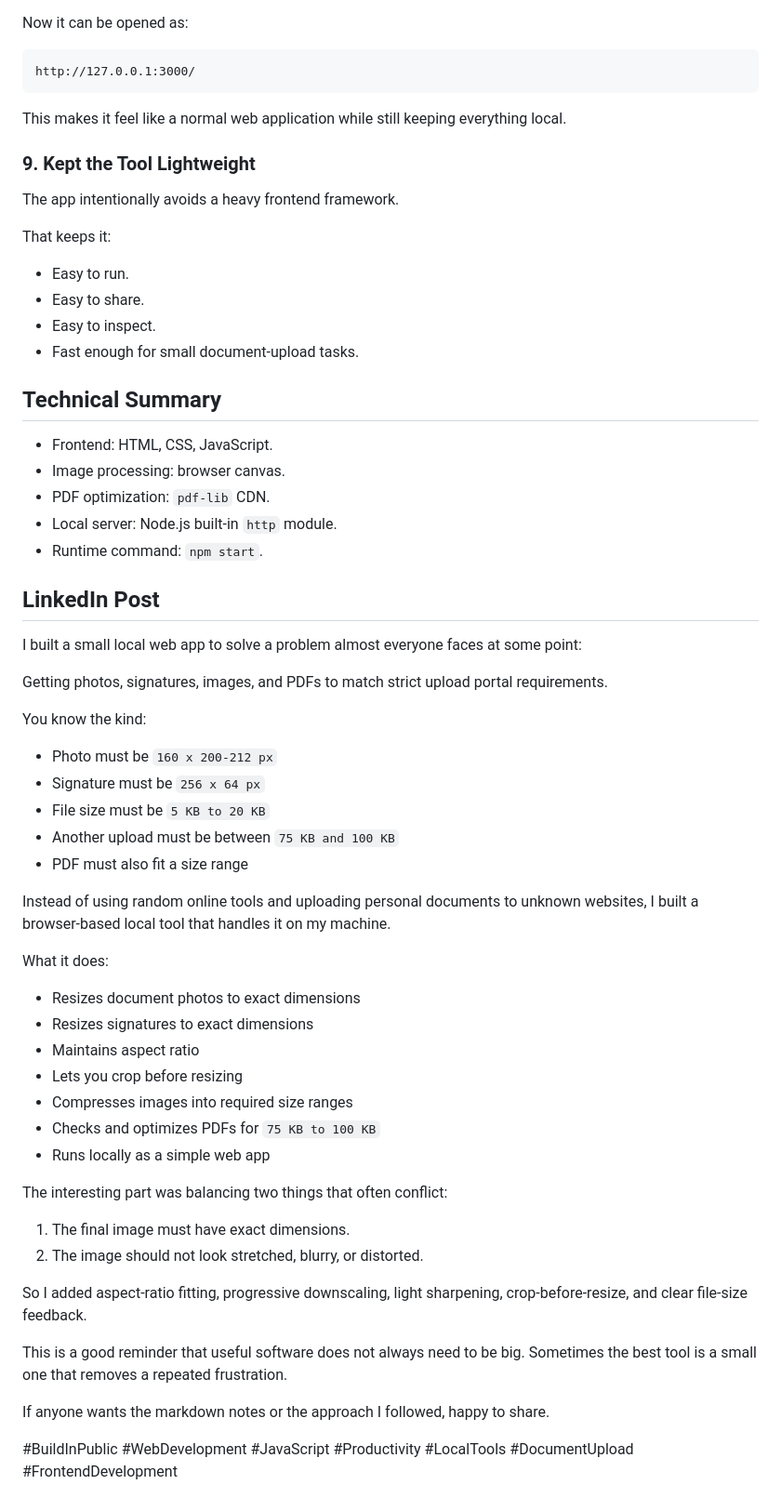
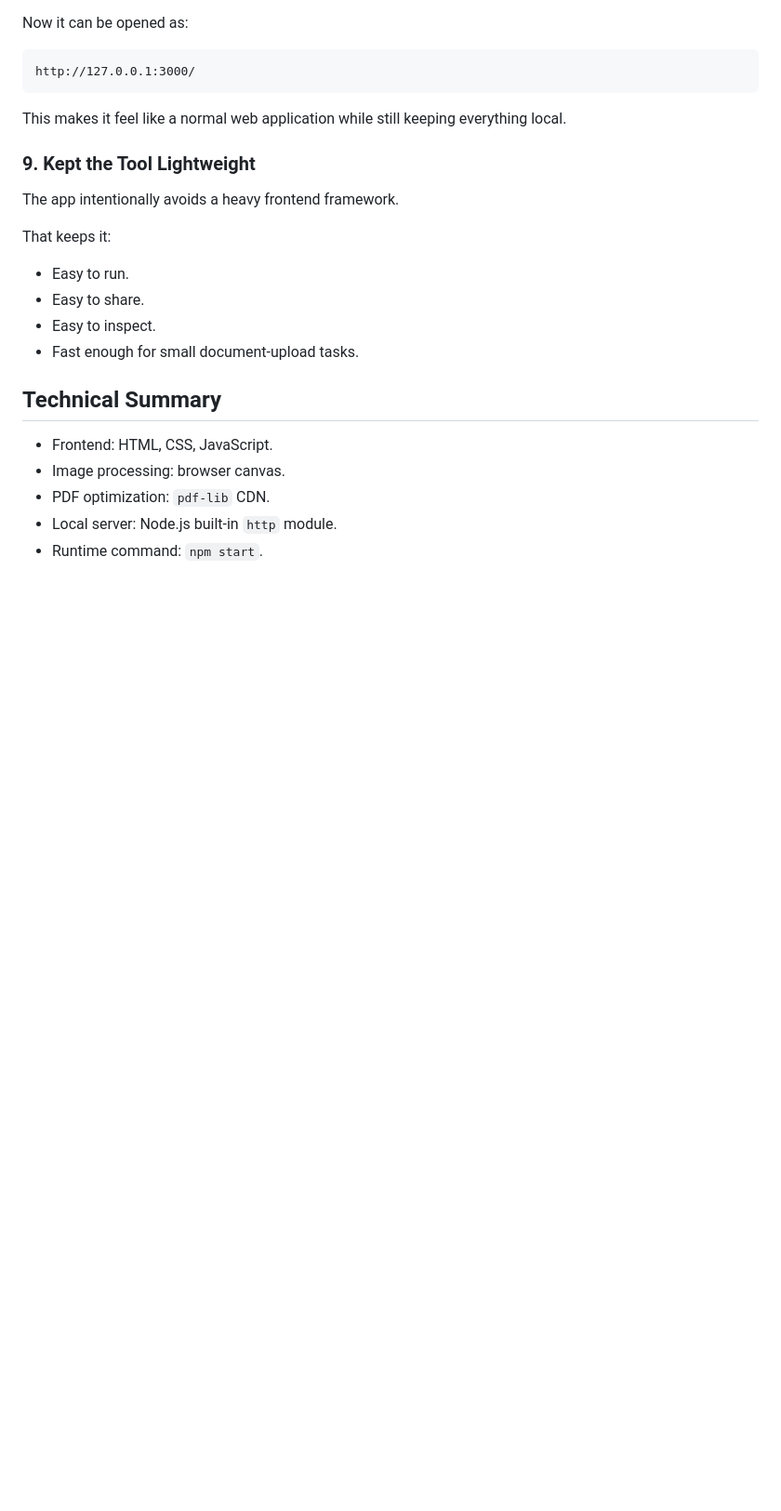
Before and after one commit to sanjeevchadha84/resize, a Markdown page: APPROACH.md, the part around the change. Shown at 93% size. Drawn GitHub-style; blank space fills up the shorter version.

Commit message:
Updated approach

```diff
--- a/APPROACH_AND_LINKEDIN.md
+++ b/APPROACH.md
@@ -124,42 +124,3 @@ That keeps it:
 - PDF optimization: `pdf-lib` CDN.
 - Local server: Node.js built-in `http` module.
 - Runtime command: `npm start`.
-
-## LinkedIn Post
-
-I built a small local web app to solve a problem almost everyone faces at some point:
-
-Getting photos, signatures, images, and PDFs to match strict upload portal requirements.
-
-You know the kind:
-
-- Photo must be `160 x 200-212 px`
-- Signature must be `256 x 64 px`
-- File size must be `5 KB to 20 KB`
-- Another upload must be between `75 KB and 100 KB`
-- PDF must also fit a size range
-
-Instead of using random online tools and uploading personal documents to unknown websites, I built a browser-based local tool that handles it on my machine.
-
-What it does:
-
-- Resizes document photos to exact dimensions
-- Resizes signatures to exact dimensions
-- Maintains aspect ratio
-- Lets you crop before resizing
-- Compresses images into required size ranges
-- Checks and optimizes PDFs for `75 KB to 100 KB`
-- Runs locally as a simple web app
-
-The interesting part was balancing two things that often conflict:
-
-1. The final image must have exact dimensions.
-2. The image should not look stretched, blurry, or distorted.
-
-So I added aspect-ratio fitting, progressive downscaling, light sharpening, crop-before-resize, and clear file-size feedback.
-
-This is a good reminder that useful software does not always need to be big. Sometimes the best tool is a small one that removes a repeated frustration.
-
-If anyone wants the markdown notes or the approach I followed, happy to share.
-
-#BuildInPublic #WebDevelopment #JavaScript #Productivity #LocalTools #DocumentUpload #FrontendDevelopment
```
